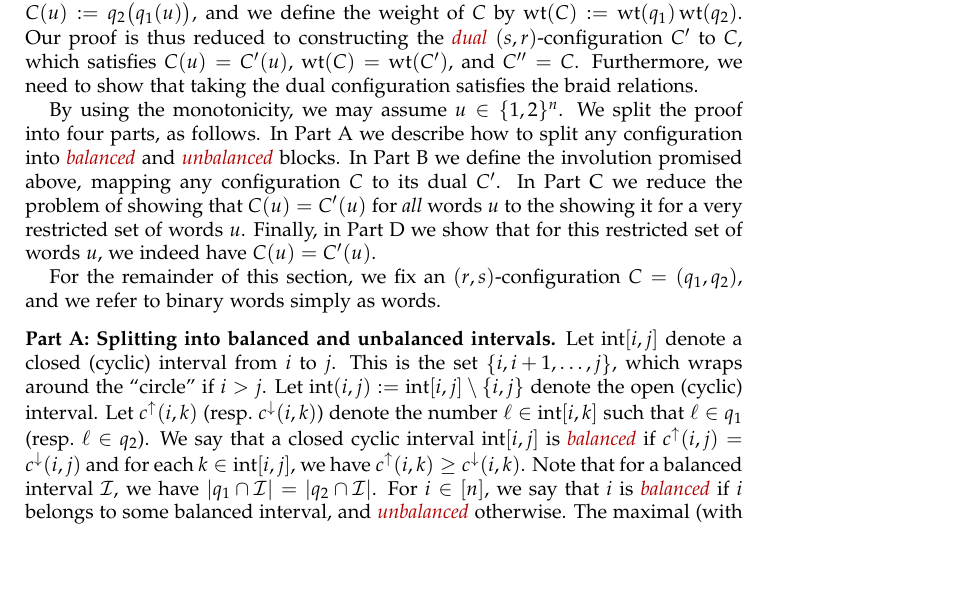
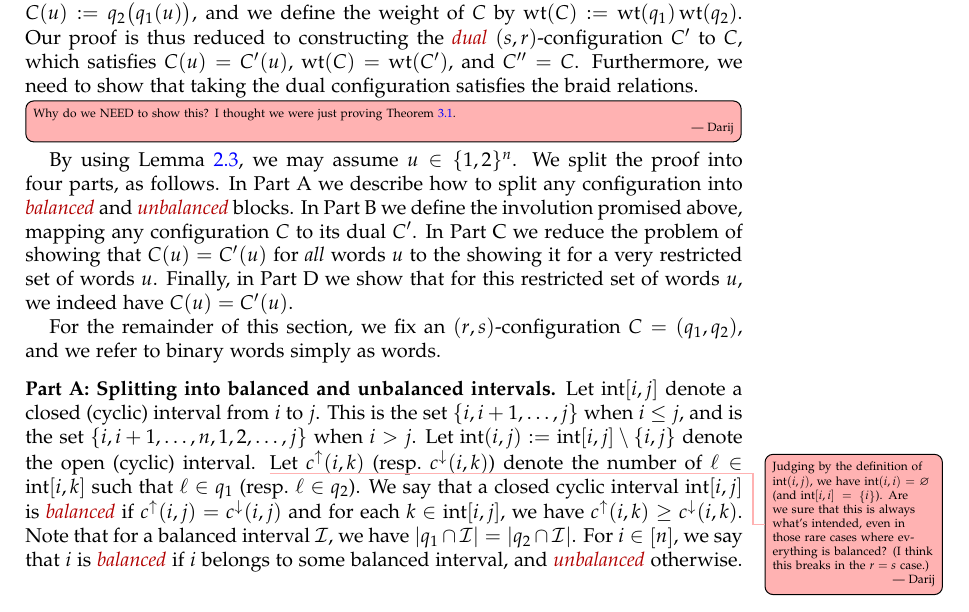
Before and after one commit to darijgr/schur-mlq, a LaTeX paper (mlqs.tex): part of page 9 of 15, cut so that both start at the same text, the shorter picture padded with empty space. Compiled offline with pdfLaTeX.

Commit message:
minor corrections

```diff
--- a/mlqs.tex
+++ b/mlqs.tex
@@ -830,8 +830,9 @@ We call a pair of queues $C = (q_1, q_2)$ an \defn{$(r,s)$-configuration}, where
 We consider $C$ as a function on words by $C(u) := q_2\bigr(q_1(u)\bigr)$, and we define the weight of $C$ by $\wt(C) := \wt(q_1) \wt(q_2)$.
 Our proof is thus reduced to constructing the \defn{dual} $(s,r)$-configuration $C'$ to $C$, which satisfies $C(u) = C'(u)$, $\wt(C) = \wt(C')$, and $C'' = C$.
 Furthermore, we need to show that taking the dual configuration satisfies the braid relations.
-
-By using the monotonicity, we may assume $u \in \{1,2\}^n$.
+\Darij{Why do we NEED to show this? I thought we were just proving Theorem~\ref{thm:permutation}.}
+
+By using Lemma~\ref{le:mono}, we may assume $u \in \{1,2\}^n$.
 We split the proof into four parts, as follows.
 In Part A we describe how to split any configuration into \defn{balanced} and \defn{unbalanced} blocks. In Part B we define the involution promised above, mapping any configuration $C$ to its dual $C'$.
 In Part C we reduce the problem of showing that $C(u) = C'(u)$ for \emph{all} words $u$ to the showing it for a very restricted set of words $u$.
@@ -843,9 +844,12 @@ For the remainder of this section, we fix an $(r,s)$-configuration $C = (q_1, q_
 \subsection*{Part A: Splitting into balanced and unbalanced intervals}
 
 Let $\inter[i,j]$ denote a closed (cyclic) interval from $i$ to $j$.
-This is the set $\set{i, i+1, \ldots, j}$, which wraps around the ``circle'' if $i > j$.
+This is the set $\set{i, i+1, \ldots, j}$ when $i \leq j$, and is the set $\set{i, i+1, \ldots, n, 1, 2, \ldots, j}$ when $i > j$.
 Let $\inter(i,j) := \inter[i,j] \setminus \set{i,j}$ denote the open (cyclic) interval.
-Let $c^{\uparrow}(i,k)$ (resp.~$c^{\downarrow}(i,k)$) denote the number $\ell \in \inter[i,k]$ such that $\ell \in q_1$ (resp.~$\ell \in q_2$).
+\darij{Judging by the definition of $\inter(i, j)$, we have $\inter(i, i) = \varnothing$ (and $\inter[i,i] = \set{i}$).
+Are we sure that this is always what's intended, even in those rare cases where everything is balanced?
+(I think this breaks in the $r = s$ case.)}
+Let $c^{\uparrow}(i,k)$ (resp.~$c^{\downarrow}(i,k)$) denote the number of $\ell \in \inter[i,k]$ such that $\ell \in q_1$ (resp.~$\ell \in q_2$).
 We say that a closed cyclic interval $\inter[i,j]$ is \defn{balanced} if $c^{\uparrow}(i,j) = c^{\downarrow}(i,j)$ and for each $k \in \inter[i,j]$, we have $c^\uparrow(i,k) \geq c^\downarrow(i,k)$.
 Note that for a balanced interval $\mcI$, we have $\lvert q_1 \cap \mcI \rvert = \lvert q_2 \cap \mcI \rvert$.
 For $i \in \ive{n}$, we say that $i$ is \defn{balanced} if $i$ belongs to some balanced interval, and \defn{unbalanced} otherwise.
```
